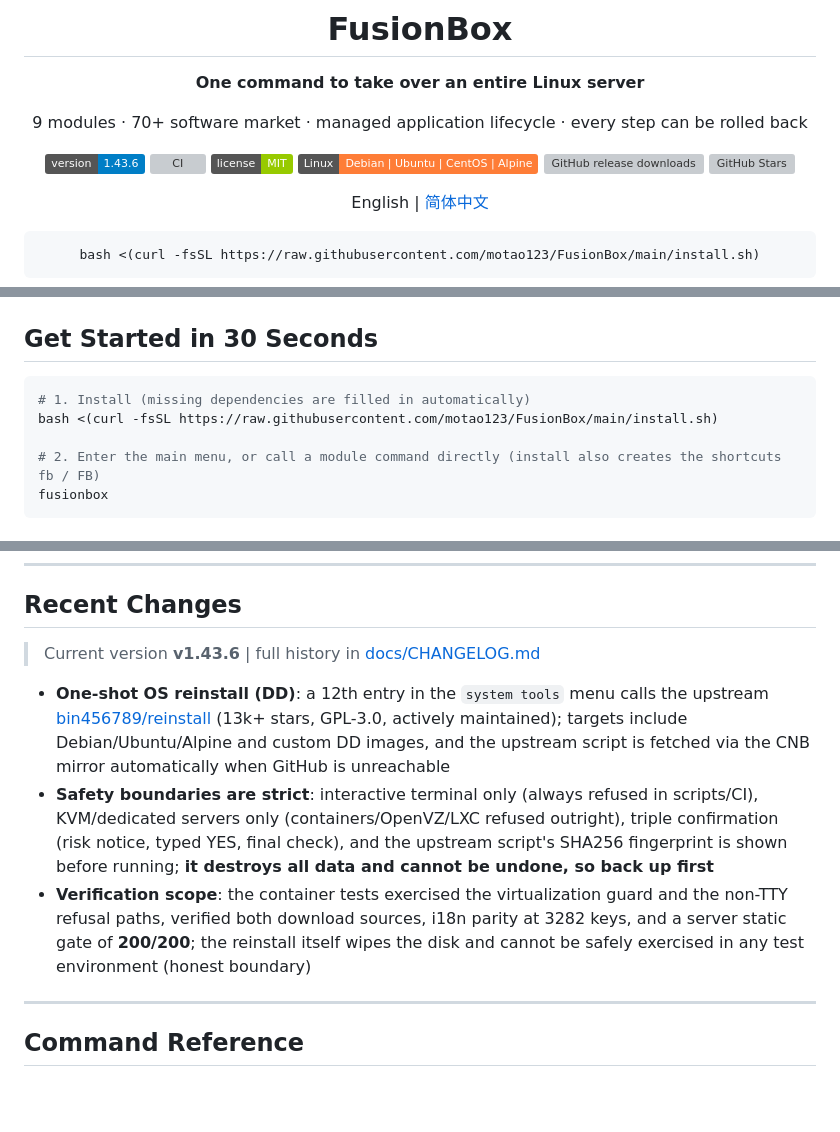
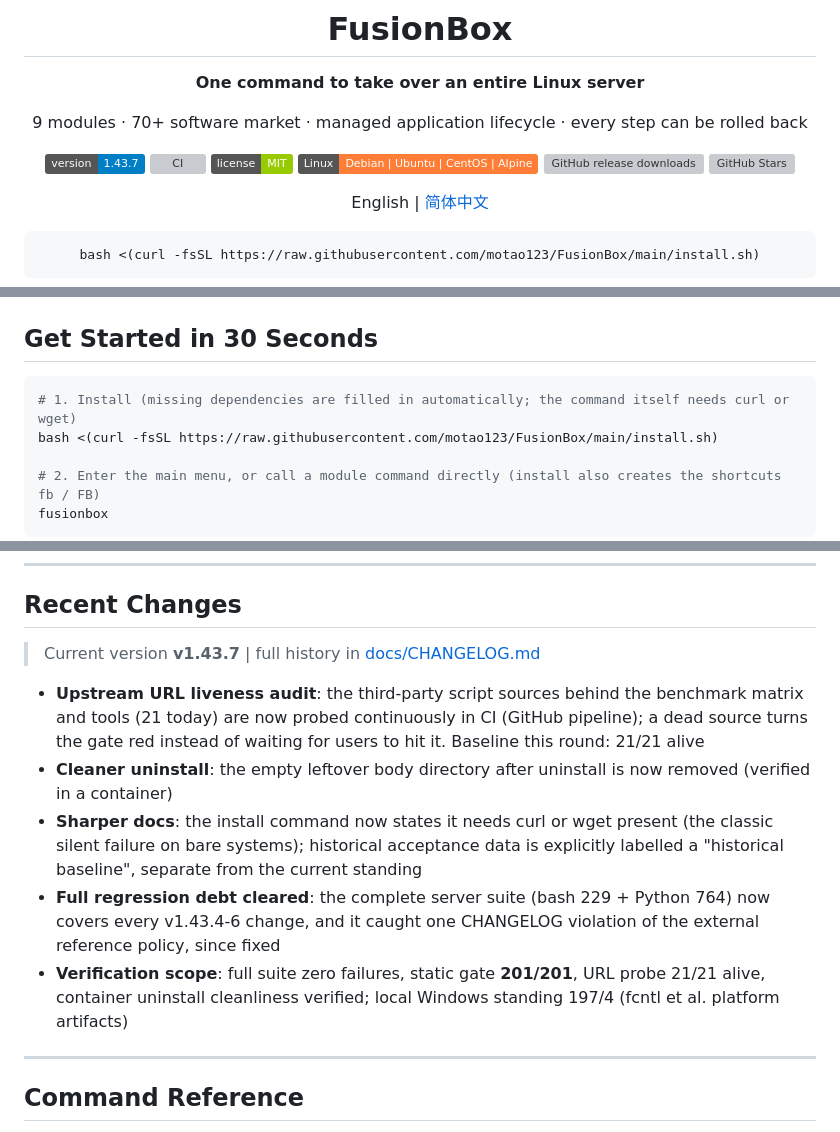
Before and after one commit to motao123/FusionBox, a Markdown page: README.en.md, 3 parts joined by grey strips. Rendered like a GitHub page; badges without logos; blank space fills up the shorter version; grey boxes are pictures that could not be loaded.

````diff
--- a/README.en.md
+++ b/README.en.md
@@ -6,7 +6,7 @@
 
 9 modules · 70+ software market · managed application lifecycle · every step can be rolled back
 
-[![version](https://img.shields.io/badge/version-1.43.6-blue)](https://github.com/motao123/FusionBox/releases)
+[![version](https://img.shields.io/badge/version-1.43.7-blue)](https://github.com/motao123/FusionBox/releases)
 [![CI](https://github.com/motao123/FusionBox/actions/workflows/release.yml/badge.svg)](https://github.com/motao123/FusionBox/actions/workflows/release.yml)
 [![License](https://img.shields.io/badge/license-MIT-green)](LICENSE)
 [![platform](https://img.shields.io/badge/Linux-Debian%20%7C%20Ubuntu%20%7C%20CentOS%20%7C%20Alpine-orange)](#appendix)
@@ -51,7 +51,7 @@ One-click scripts are everywhere; what makes FusionBox different is **that it do
 ## Get Started in 30 Seconds
 
 ```bash
-# 1. Install (missing dependencies are filled in automatically)
+# 1. Install (missing dependencies are filled in automatically; the command itself needs curl or wget)
 bash <(curl -fsSL https://raw.githubusercontent.com/motao123/FusionBox/main/install.sh)
 
 # 2. Enter the main menu, or call a module command directly (install also creates the shortcuts fb / FB)
@@ -184,13 +184,15 @@ CI only does static checks (see below), and both repos (GitHub / CNB) use the sa
 
 ## Recent Changes
 
-> Current version **v1.43.6** | full history in [docs/CHANGELOG.md](docs/CHANGELOG.md)
+> Current version **v1.43.7** | full history in [docs/CHANGELOG.md](docs/CHANGELOG.md)
 
 <!-- Release slot: when the next version ships, replace this section with a 3-5 line summary of the new version; move the replaced full version paragraphs verbatim to the top of docs/CHANGELOG.md (keeping reverse chronological order). -->
 
-- **One-shot OS reinstall (DD)**: a 12th entry in the `system tools` menu calls the upstream [bin456789/reinstall](https://github.com/bin456789/reinstall) (13k+ stars, GPL-3.0, actively maintained); targets include Debian/Ubuntu/Alpine and custom DD images, and the upstream script is fetched via the CNB mirror automatically when GitHub is unreachable
-- **Safety boundaries are strict**: interactive terminal only (always refused in scripts/CI), KVM/dedicated servers only (containers/OpenVZ/LXC refused outright), triple confirmation (risk notice, typed YES, final check), and the upstream script's SHA256 fingerprint is shown before running; **it destroys all data and cannot be undone, so back up first**
-- **Verification scope**: the container tests exercised the virtualization guard and the non-TTY refusal paths, verified both download sources, i18n parity at 3282 keys, and a server static gate of **200/200**; the reinstall itself wipes the disk and cannot be safely exercised in any test environment (honest boundary)
+- **Upstream URL liveness audit**: the third-party script sources behind the benchmark matrix and tools (21 today) are now probed continuously in CI (GitHub pipeline); a dead source turns the gate red instead of waiting for users to hit it. Baseline this round: 21/21 alive
+- **Cleaner uninstall**: the empty leftover body directory after uninstall is now removed (verified in a container)
+- **Sharper docs**: the install command now states it needs curl or wget present (the classic silent failure on bare systems); historical acceptance data is explicitly labelled a "historical baseline", separate from the current standing
+- **Full regression debt cleared**: the complete server suite (bash 229 + Python 764) now covers every v1.43.4-6 change, and it caught one CHANGELOG violation of the external reference policy, since fixed
+- **Verification scope**: full suite zero failures, static gate **201/201**, URL probe 21/21 alive, container uninstall cleanliness verified; local Windows standing 197/4 (fcntl et al. platform artifacts)
 
 ---
 
````
Also changed, not shown: other parts of README.en.md (+2 -2 lines), README.md (+10 -8 lines).
